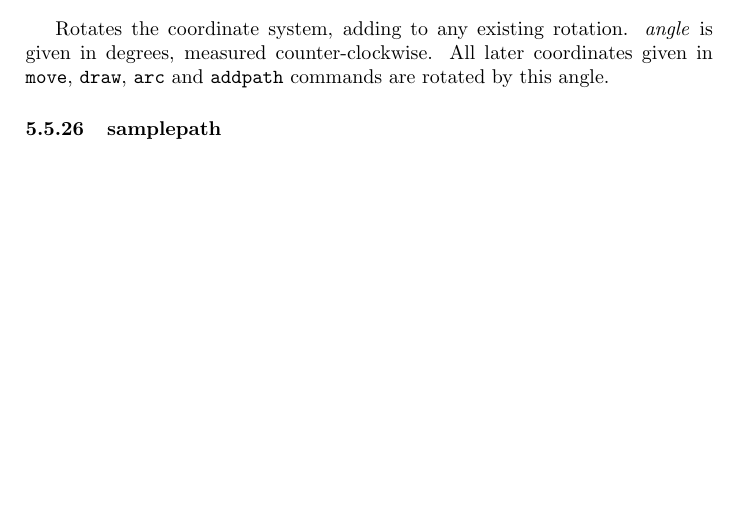
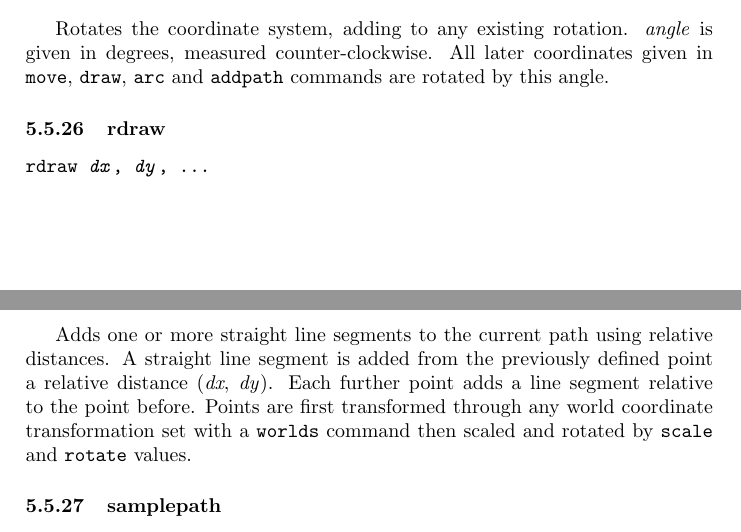
Before and after one commit to simoc/mapyrus, a LaTeX document (userdoc/mapyrus.tex, which reads userdoc/reference.tex): part of page 45 of 50 before the commit and two parts of pages 45 and 46 of 50 after it, the two joined at a grey line, cut so that both start at the same text, the shorter picture padded with empty space. Compiled offline with pdfLaTeX.

Commit message:
Describe new rdraw command.

```diff
--- a/userdoc/reference.tex
+++ b/userdoc/reference.tex
@@ -1360,6 +1360,22 @@ is given in degrees, measured counter-clockwise.  All later coordinates given
 in \texttt{move}, \texttt{draw}, \texttt{arc} and \texttt{addpath} commands are
 rotated by this angle.
 
+\subsubsection{rdraw}
+
+\begin{alltt}
+rdraw \textit{dx}, \textit{dy}, ...
+\end{alltt}
+
+Adds one or more straight line segments to the current path
+using relative distances.
+A straight line segment is added from the previously defined point
+a relative distance (\textit{dx}, \textit{dy}).  Each further
+point adds a line segment relative to the point before.
+Points are first transformed through any world coordinate
+transformation set with a \texttt{worlds} command
+then scaled and rotated by \texttt{scale}
+and \texttt{rotate} values.
+
 \subsubsection{samplepath}
 
 \begin{alltt}
```
